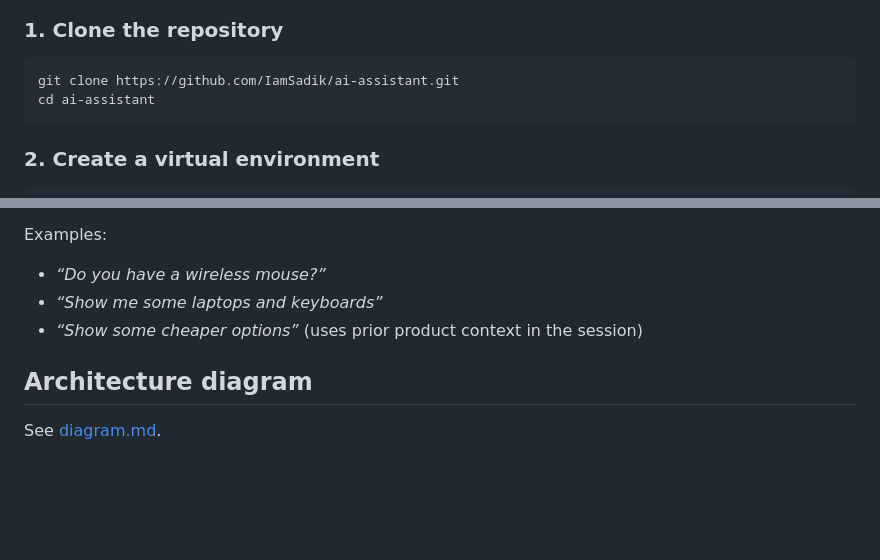
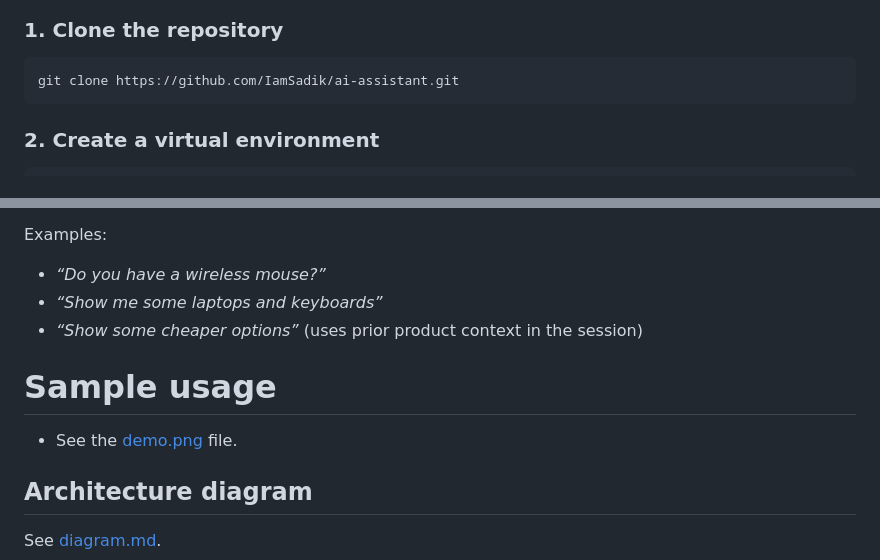
Before and after one commit to IamSadik/ai-assistant, a Markdown page: README.md, 2 parts joined by grey strips. Drawn GitHub-style; blank space fills up the shorter version.

Commit message:
feat: uploaded sample demo chat png

````diff
--- a/README.md
+++ b/README.md
@@ -30,7 +30,6 @@ A FastAPI-based assistant that combines document Q&A (RAG), session memory, and
 
 ```bash
 git clone https://github.com/IamSadik/ai-assistant.git
-cd ai-assistant
 ```
 
 ### 2. Create a virtual environment
@@ -159,6 +158,9 @@ Examples:
 - *“Show me some laptops and keyboards”*
 - *“Show some cheaper options”* (uses prior product context in the session)
 
+# Sample usage
+- See the [demo.png](data/demo.png) file.
+
 ## Architecture diagram
 
 See [diagram.md](diagram.md).
````
